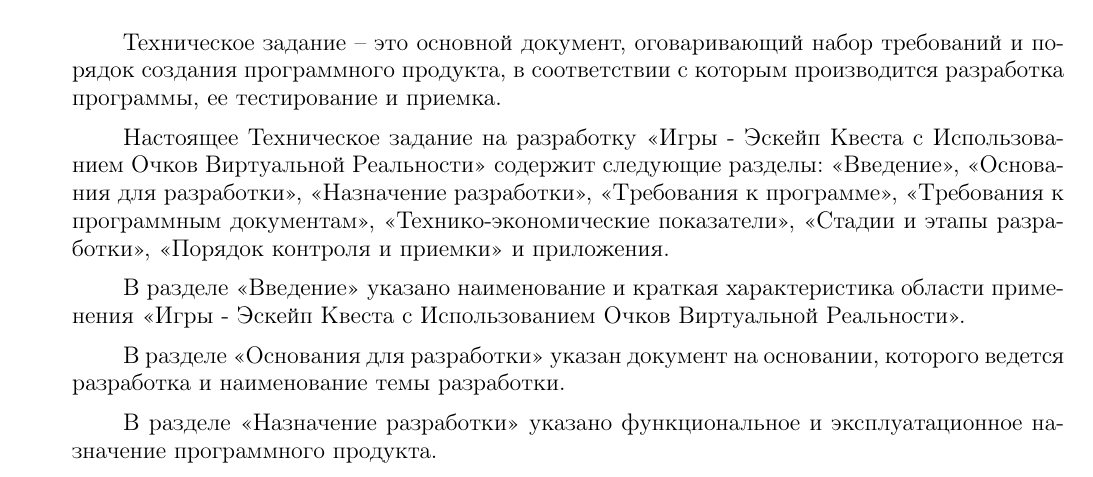
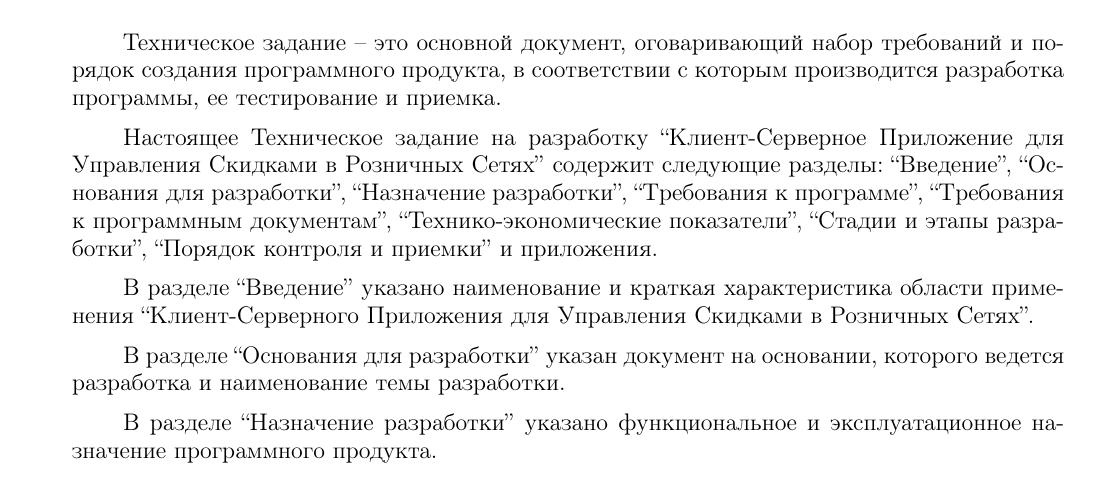
Before and after one commit to Sinopsys/Kursach-Documentation, a LaTeX document (tz.tex, which reads annotation.tex): part of page 3 of 17, cut so that both start at the same text. Compiled offline with pdfLaTeX; a LaTeX package or settings file that is missing is left out.

Commit message:
Annotation.

```diff
--- a/annotation.tex
+++ b/annotation.tex
@@ -3,17 +3,17 @@
 порядок создания программного продукта, в соответствии с которым производится разработка
 программы, ее тестирование и приемка.
 
-Настоящее Техническое задание на разработку «Игры - Эскейп Квеста с Использованием Очков Виртуальной Реальности» содержит следующие разделы: «Введение», «Основания для разработки»,
-«Назначение разработки», «Требования к программе», «Требования к программным документам»,
-«Технико-экономические показатели», «Стадии и этапы разработки», «Порядок контроля и
-приемки» и приложения.
+Настоящее Техническое задание на разработку ``Клиент-Серверное Приложение для Управления Скидками в Розничных Сетях'' содержит следующие разделы: ``Введение'', ``Основания для разработки'',
+``Назначение разработки'', ``Требования к программе'', ``Требования к программным документам'',
+``Технико-экономические показатели'', ``Стадии и этапы разработки'', ``Порядок контроля и
+приемки'' и приложения.
 
-В разделе «Введение» указано наименование и краткая характеристика области применения
-«Игры - Эскейп Квеста с Использованием Очков Виртуальной Реальности».
+В разделе ``Введение'' указано наименование и краткая характеристика области применения
+``Клиент-Серверного Приложения для Управления Скидками в Розничных Сетях''.
 
-В разделе «Основания для разработки» указан документ на основании, которого ведется
+В разделе ``Основания для разработки'' указан документ на основании, которого ведется
 разработка и наименование темы разработки.
 
-В разделе «Назначение разработки» указано функциональное и эксплуатационное
+В разделе ``Назначение разработки'' указано функциональное и эксплуатационное
 назначение программного продукта.
 
```
Also changed, not shown: annotation.tex (12 more changed lines).
